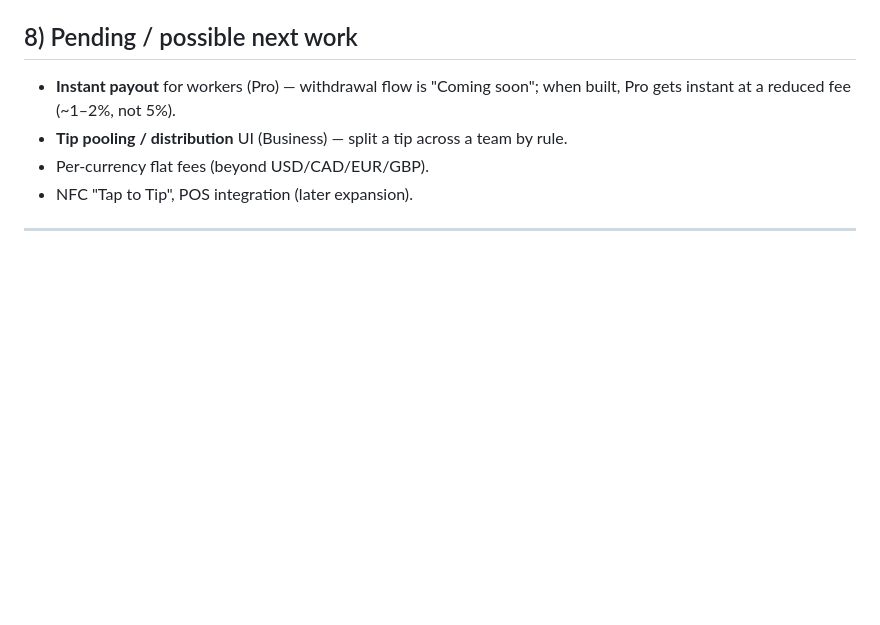
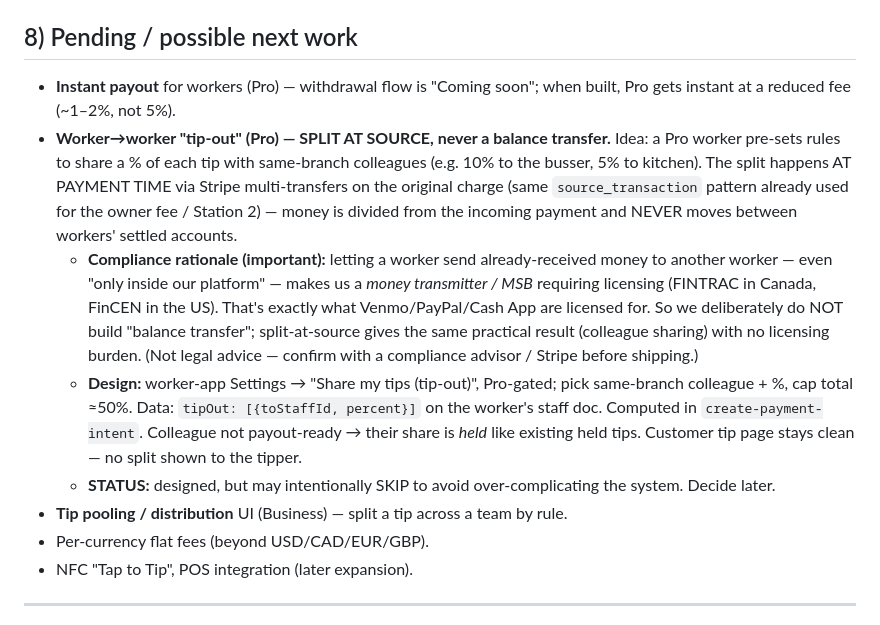
Before and after one commit to amidifysolutions-blip/easytipme-frontend, a Markdown page: docs/PROJECT-STATE.md, the part around the change. Rendered like a GitHub page; blank space fills up the shorter version.

Commit message:
docs: record worker tip-out (split-at-source) as a possible future Pro feature + compliance rationale

```diff
--- a/docs/PROJECT-STATE.md
+++ b/docs/PROJECT-STATE.md
@@ -127,6 +127,10 @@ Customer pays `total = tip + commission`. Split:
 ## 8) Pending / possible next work
 
 - **Instant payout** for workers (Pro) — withdrawal flow is "Coming soon"; when built, Pro gets instant at a reduced fee (~1–2%, not 5%).
+- **Worker→worker "tip-out" (Pro) — SPLIT AT SOURCE, never a balance transfer.** Idea: a Pro worker pre-sets rules to share a % of each tip with same-branch colleagues (e.g. 10% to the busser, 5% to kitchen). The split happens AT PAYMENT TIME via Stripe multi-transfers on the original charge (same `source_transaction` pattern already used for the owner fee / Station 2) — money is divided from the incoming payment and NEVER moves between workers' settled accounts.
+  - **Compliance rationale (important):** letting a worker send already-received money to another worker — even "only inside our platform" — makes us a *money transmitter / MSB* requiring licensing (FINTRAC in Canada, FinCEN in the US). That's exactly what Venmo/PayPal/Cash App are licensed for. So we deliberately do NOT build "balance transfer"; split-at-source gives the same practical result (colleague sharing) with no licensing burden. (Not legal advice — confirm with a compliance advisor / Stripe before shipping.)
+  - **Design:** worker-app Settings → "Share my tips (tip-out)", Pro-gated; pick same-branch colleague + %, cap total ≈50%. Data: `tipOut: [{toStaffId, percent}]` on the worker's staff doc. Computed in `create-payment-intent`. Colleague not payout-ready → their share is *held* like existing held tips. Customer tip page stays clean — no split shown to the tipper.
+  - **STATUS:** designed, but may intentionally SKIP to avoid over-complicating the system. Decide later.
 - **Tip pooling / distribution** UI (Business) — split a tip across a team by rule.
 - Per-currency flat fees (beyond USD/CAD/EUR/GBP).
 - NFC "Tap to Tip", POS integration (later expansion).
```
